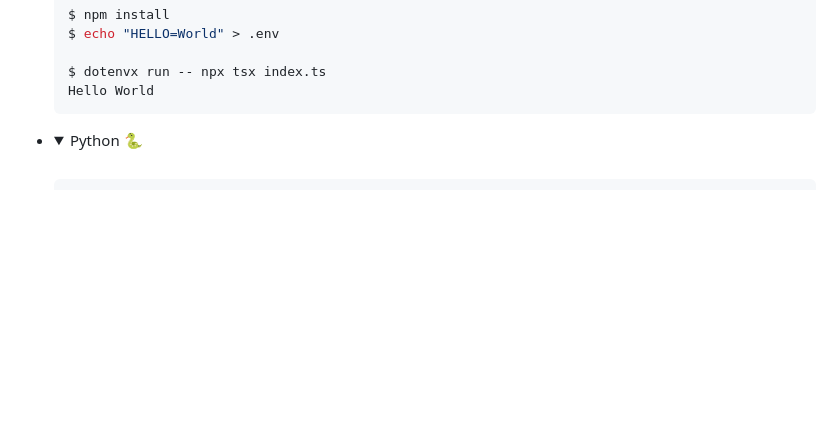
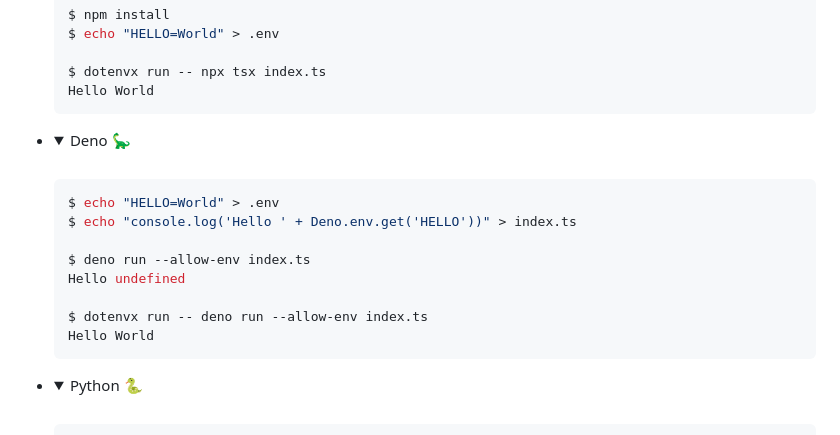
Before and after one commit to dotenvx/dotenvx, a Markdown page: README.md, the part around the change. GitHub-like rendering; folded sections open; blank space fills up the shorter version.

Commit message:
add deno 🦕 example

````diff
--- a/README.md
+++ b/README.md
@@ -83,6 +83,19 @@ More examples
   ```
 
   </details>
+
+* <details><summary>Deno 🦕</summary><br>
+
+  ```sh
+  $ echo "HELLO=World" > .env
+  $ echo "console.log('Hello ' + Deno.env.get('HELLO'))" > index.ts
+
+  $ deno run --allow-env index.ts
+  Hello undefined
+
+  $ dotenvx run -- deno run --allow-env index.ts
+  Hello World
+  ```
 
 * <details><summary>Python 🐍</summary><br>
 
````
